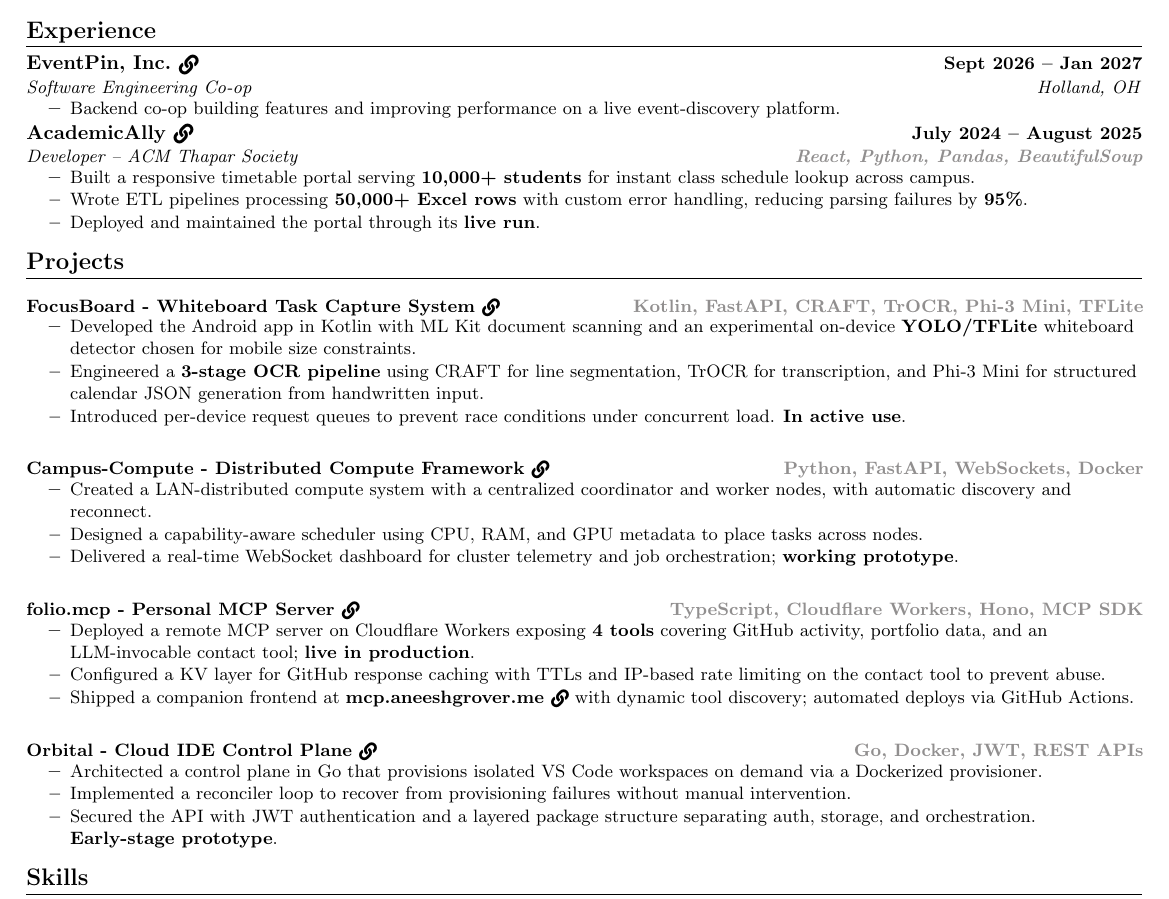
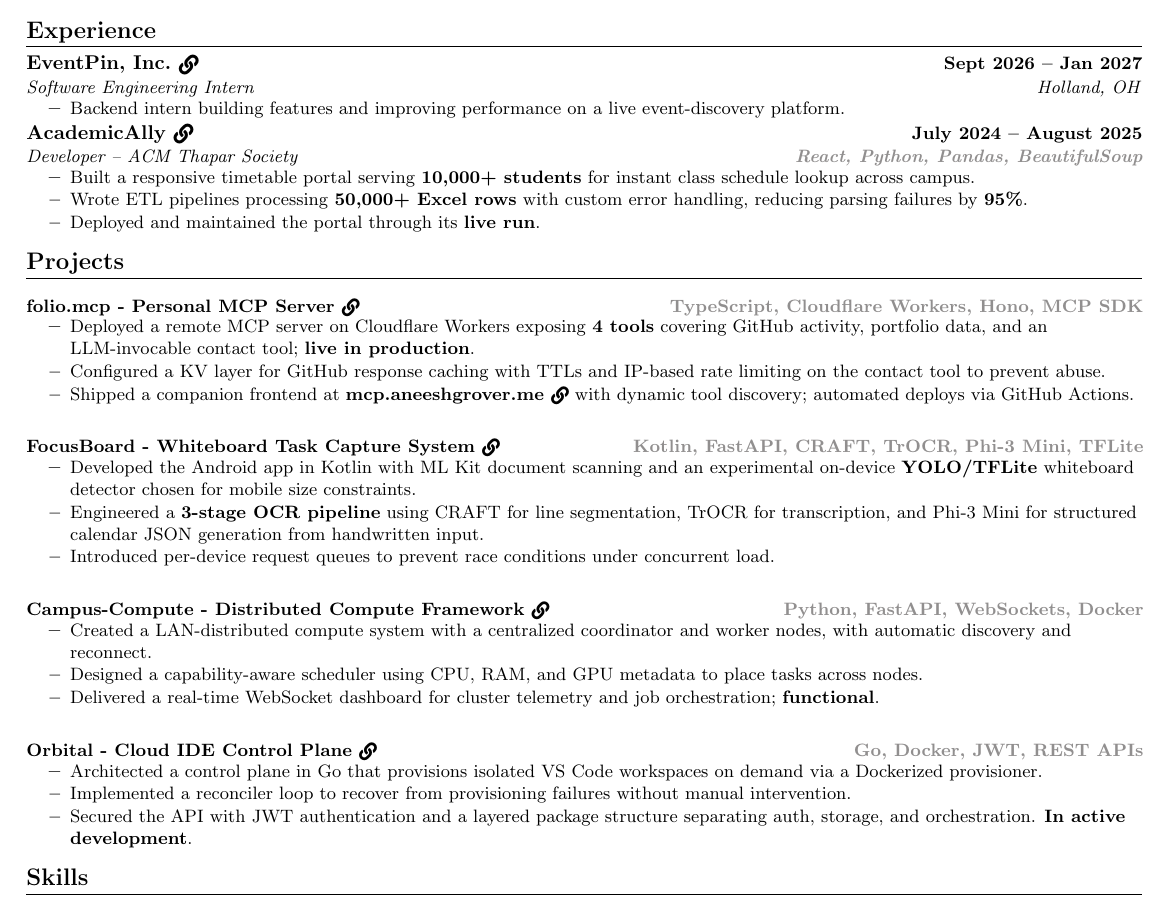
Before and after one commit to Aneesh-382005/resume-LaTeX, a LaTeX document (src/main.tex): part of the page, cut so that both start at the same text. Compiled offline with pdfLaTeX.

Commit message:
Fix EventPin title: Intern not Co-op; reorder projects, tighten status wording

```diff
--- a/src/main.tex
+++ b/src/main.tex
@@ -97,9 +97,9 @@
 
 \resumeSubheading
     {\clickable{https://www.eventpin.com/}{EventPin, Inc.}}{Sept 2026 -- Jan 2027}
-    {Software Engineering Co-op}{Holland, OH}
+    {Software Engineering Intern}{Holland, OH}
     \resumeItemListStart
-        \resumeItem{Backend co-op building features and improving performance on a live event-discovery platform.}
+        \resumeItem{Backend intern building features and improving performance on a live event-discovery platform.}
     \resumeItemListEnd
 
 \resumeSubheading
@@ -123,27 +123,6 @@
 
 
 \resumeProjectHeading
-  {\textbf{\clickable{https://github.com/Focus-Board}{FocusBoard - Whiteboard Task Capture System}}}
-  {\hfill\small\textcolor{Gray}{Kotlin, FastAPI, CRAFT, TrOCR, Phi-3 Mini, TFLite}}
-\resumeItemListStart
-  \resumeItem{Developed the Android app in Kotlin with ML Kit document scanning and an experimental on-device \textbf{YOLO/TFLite} whiteboard detector chosen for mobile size constraints.}
-  \resumeItem{Engineered a \textbf{3-stage OCR pipeline} using CRAFT for line segmentation, TrOCR for transcription, and Phi-3 Mini for structured calendar JSON generation from handwritten input.}
-  \resumeItem{Introduced per-device request queues to prevent race conditions under concurrent load. \textbf{In active use}.}
-\resumeItemListEnd
-
-
-\resumeProjectHeading
-  {\textbf{\clickable{https://github.com/Aneesh-382005/campus-compute}{Campus-Compute - Distributed Compute Framework}}}
-  {\hfill\small\textcolor{Gray}{Python, FastAPI, WebSockets, Docker}}
-\resumeItemListStart
-  \resumeItem{Created a LAN-distributed compute system with a centralized coordinator and worker nodes, with automatic discovery and reconnect.}
-  \resumeItem{Designed a capability-aware scheduler using CPU, RAM, and GPU metadata to place tasks across nodes.}
-  \resumeItem{Delivered a real-time WebSocket dashboard for cluster telemetry and job orchestration; \textbf{working prototype}.}
-\resumeItemListEnd
-
-
-
-\resumeProjectHeading
   {\textbf{\clickable{https://mcp.aneeshgrover.me/}{folio.mcp - Personal MCP Server}}}
   {\hfill\small\textcolor{Gray}{TypeScript, Cloudflare Workers, Hono, MCP SDK}}
 \resumeItemListStart
@@ -154,12 +133,32 @@
 
 
 \resumeProjectHeading
+  {\textbf{\clickable{https://github.com/Focus-Board}{FocusBoard - Whiteboard Task Capture System}}}
+  {\hfill\small\textcolor{Gray}{Kotlin, FastAPI, CRAFT, TrOCR, Phi-3 Mini, TFLite}}
+\resumeItemListStart
+  \resumeItem{Developed the Android app in Kotlin with ML Kit document scanning and an experimental on-device \textbf{YOLO/TFLite} whiteboard detector chosen for mobile size constraints.}
+  \resumeItem{Engineered a \textbf{3-stage OCR pipeline} using CRAFT for line segmentation, TrOCR for transcription, and Phi-3 Mini for structured calendar JSON generation from handwritten input.}
+  \resumeItem{Introduced per-device request queues to prevent race conditions under concurrent load.}
+\resumeItemListEnd
+
+
+\resumeProjectHeading
+  {\textbf{\clickable{https://github.com/Aneesh-382005/campus-compute}{Campus-Compute - Distributed Compute Framework}}}
+  {\hfill\small\textcolor{Gray}{Python, FastAPI, WebSockets, Docker}}
+\resumeItemListStart
+  \resumeItem{Created a LAN-distributed compute system with a centralized coordinator and worker nodes, with automatic discovery and reconnect.}
+  \resumeItem{Designed a capability-aware scheduler using CPU, RAM, and GPU metadata to place tasks across nodes.}
+  \resumeItem{Delivered a real-time WebSocket dashboard for cluster telemetry and job orchestration; \textbf{functional}.}
+\resumeItemListEnd
+
+
+\resumeProjectHeading
   {\textbf{\clickable{https://github.com/Aneesh-382005/Orbital}{Orbital - Cloud IDE Control Plane}}}%
   {\hfill\small\textcolor{Gray}{Go, Docker, JWT, REST APIs}}
 \resumeItemListStart
   \resumeItem{Architected a control plane in Go that provisions isolated VS Code workspaces on demand via a Dockerized provisioner.}
   \resumeItem{Implemented a reconciler loop to recover from provisioning failures without manual intervention.}
-  \resumeItem{Secured the API with JWT authentication and a layered package structure separating auth, storage, and orchestration. \textbf{Early-stage prototype}.}
+  \resumeItem{Secured the API with JWT authentication and a layered package structure separating auth, storage, and orchestration. \textbf{In active development}.}
 \resumeItemListEnd
 
 \resumeSubHeadingListEnd
```
